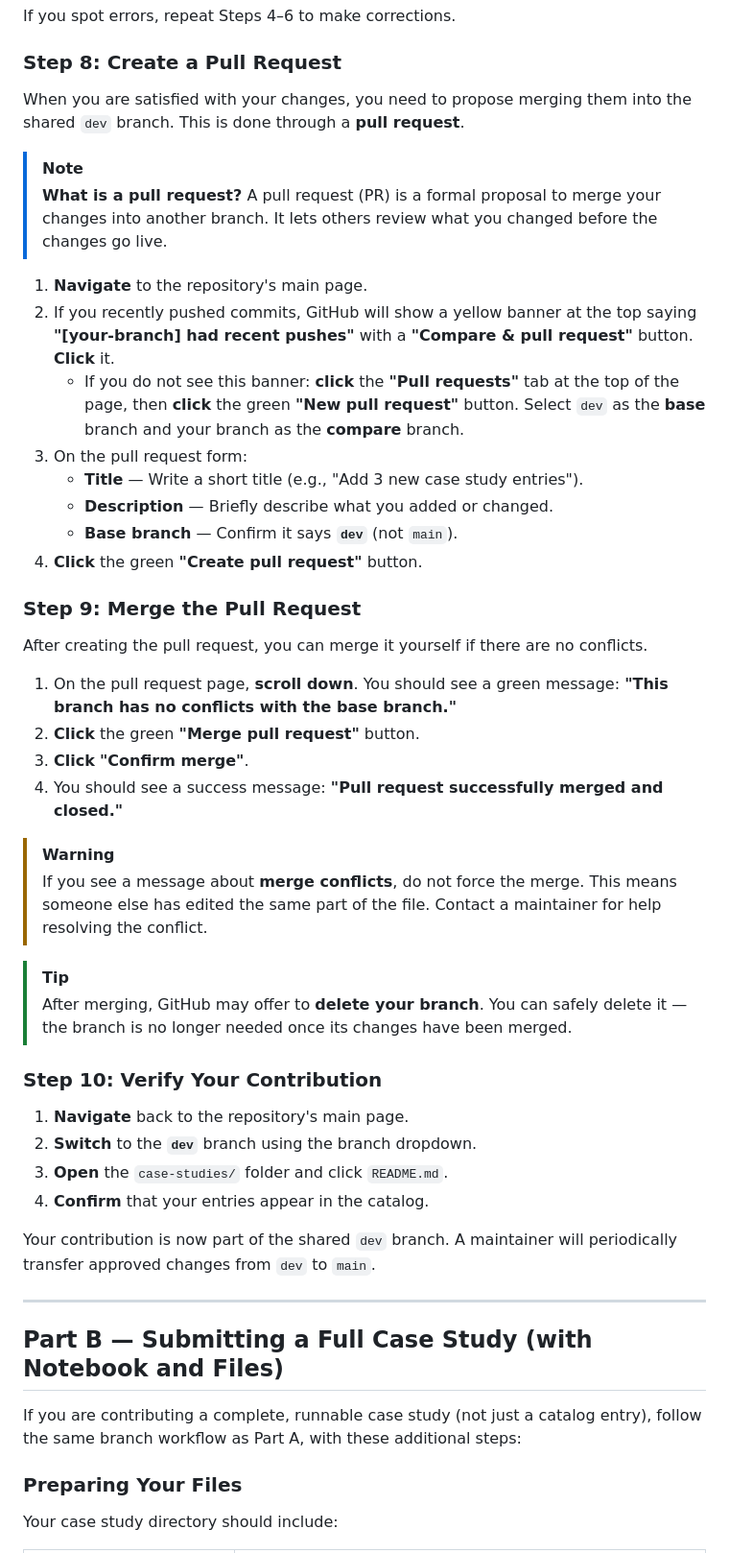
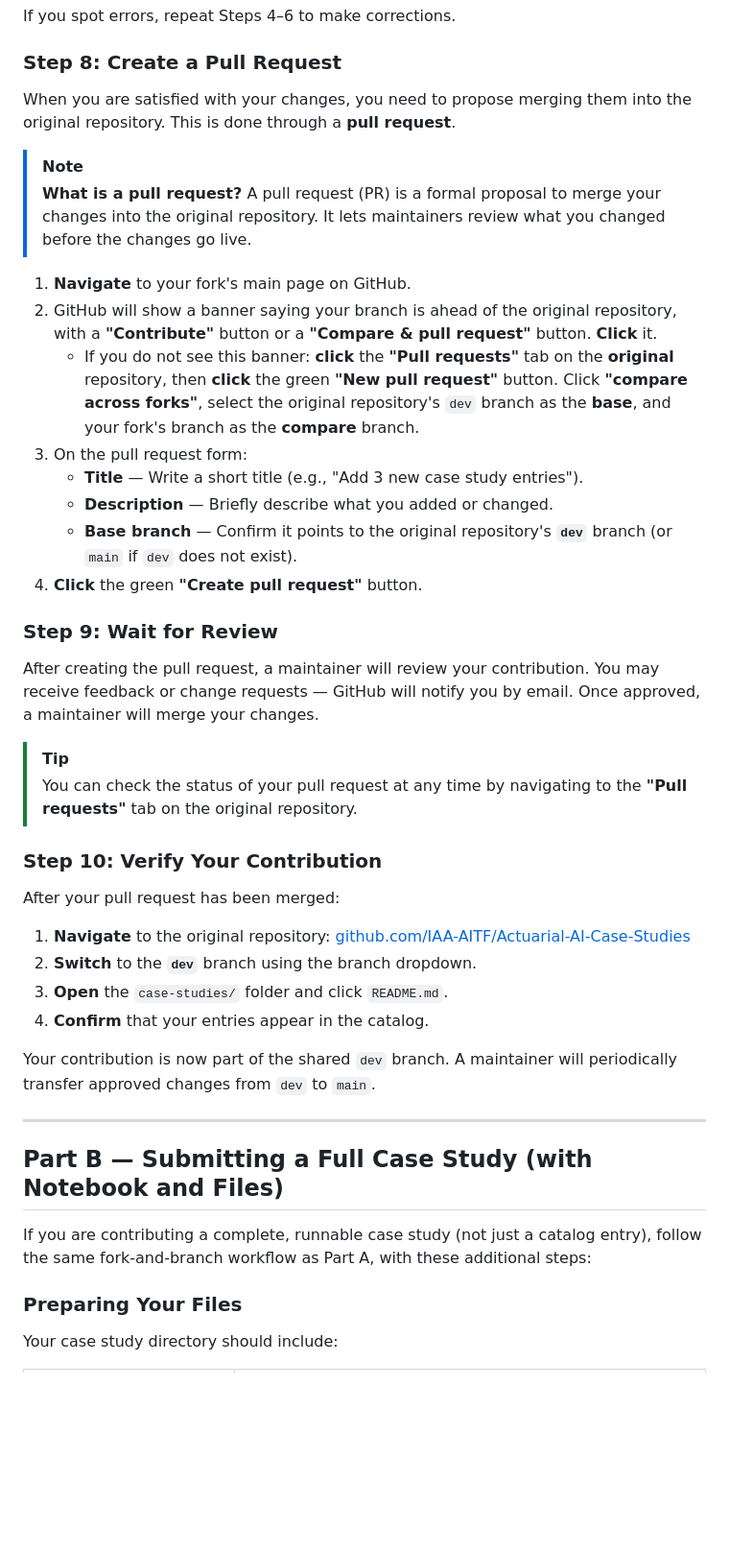
Before and after one commit to IAA-AITF/Actuarial-AI-Case-Studies, a Markdown page: CONTRIBUTING.md, the part around one of its changes. Shown at 96% size. GitHub-like rendering; blank space fills up the shorter version.

```diff
--- a/CONTRIBUTING.md
+++ b/CONTRIBUTING.md
@@ -155,38 +155,32 @@ If you spot errors, repeat Steps 4–6 to make corrections.
 
 ### Step 8: Create a Pull Request
 
-When you are satisfied with your changes, you need to propose merging them into the shared `dev` branch. This is done through a **pull request**.
+When you are satisfied with your changes, you need to propose merging them into the original repository. This is done through a **pull request**.
 
 > [!NOTE]
-> **What is a pull request?** A pull request (PR) is a formal proposal to merge your changes into another branch. It lets others review what you changed before the changes go live.
+> **What is a pull request?** A pull request (PR) is a formal proposal to merge your changes into the original repository. It lets maintainers review what you changed before the changes go live.
 
-1. **Navigate** to the repository's main page.
-2. If you recently pushed commits, GitHub will show a yellow banner at the top saying **"[your-branch] had recent pushes"** with a **"Compare & pull request"** button. **Click** it.
-   - If you do not see this banner: **click** the **"Pull requests"** tab at the top of the page, then **click** the green **"New pull request"** button. Select `dev` as the **base** branch and your branch as the **compare** branch.
+1. **Navigate** to your fork's main page on GitHub.
+2. GitHub will show a banner saying your branch is ahead of the original repository, with a **"Contribute"** button or a **"Compare & pull request"** button. **Click** it.
+   - If you do not see this banner: **click** the **"Pull requests"** tab on the **original** repository, then **click** the green **"New pull request"** button. Click **"compare across forks"**, select the original repository's `dev` branch as the **base**, and your fork's branch as the **compare** branch.
 3. On the pull request form:
    - **Title** — Write a short title (e.g., "Add 3 new case study entries").
    - **Description** — Briefly describe what you added or changed.
-   - **Base branch** — Confirm it says **`dev`** (not `main`).
+   - **Base branch** — Confirm it points to the original repository's **`dev`** branch (or `main` if `dev` does not exist).
 4. **Click** the green **"Create pull request"** button.
 
-### Step 9: Merge the Pull Request
+### Step 9: Wait for Review
 
-After creating the pull request, you can merge it yourself if there are no conflicts.
-
-1. On the pull request page, **scroll down**. You should see a green message: **"This branch has no conflicts with the base branch."**
-2. **Click** the green **"Merge pull request"** button.
-3. **Click** **"Confirm merge"**.
-4. You should see a success message: **"Pull request successfully merged and closed."**
-
-> [!WARNING]
-> If you see a message about **merge conflicts**, do not force the merge. This means someone else has edited the same part of the file. Contact a maintainer for help resolving the conflict.
+After creating the pull request, a maintainer will review your contribution. You may receive feedback or change requests — GitHub will notify you by email. Once approved, a maintainer will merge your changes.
 
 > [!TIP]
-> After merging, GitHub may offer to **delete your branch**. You can safely delete it — the branch is no longer needed once its changes have been merged.
+> You can check the status of your pull request at any time by navigating to the **"Pull requests"** tab on the original repository.
 
 ### Step 10: Verify Your Contribution
 
-1. **Navigate** back to the repository's main page.
+After your pull request has been merged:
+
+1. **Navigate** to the original repository: [github.com/IAA-AITF/Actuarial-AI-Case-Studies](https://github.com/IAA-AITF/Actuarial-AI-Case-Studies)
 2. **Switch** to the **`dev`** branch using the branch dropdown.
 3. **Open** the `case-studies/` folder and click `README.md`.
 4. **Confirm** that your entries appear in the catalog.
@@ -197,7 +191,7 @@ Your contribution is now part of the shared `dev` branch. A maintainer will peri
 
 ## Part B — Submitting a Full Case Study (with Notebook and Files)
 
-If you are contributing a complete, runnable case study (not just a catalog entry), follow the same branch workflow as Part A, with these additional steps:
+If you are contributing a complete, runnable case study (not just a catalog entry), follow the same fork-and-branch workflow as Part A, with these additional steps:
 
 ### Preparing Your Files
 
```
Also changed, not shown: other parts of CONTRIBUTING.md (+59 -27 lines).
